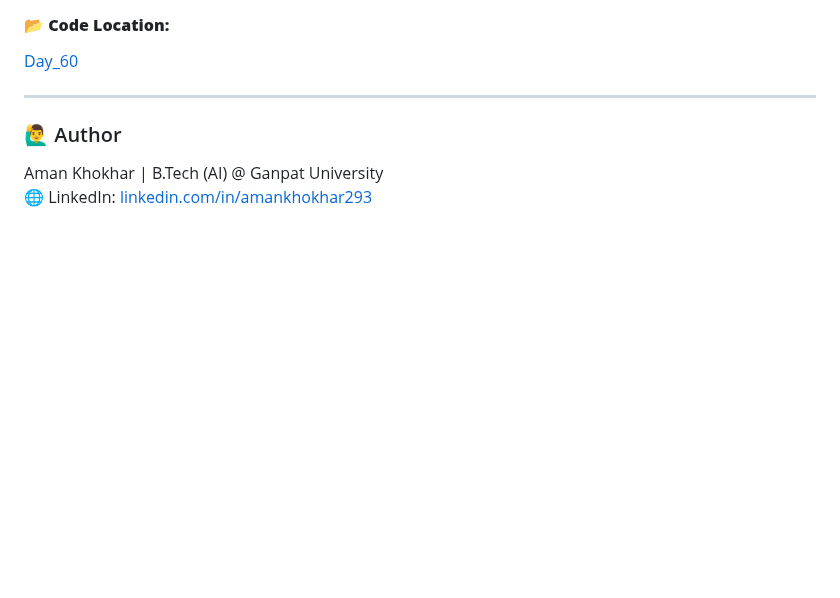
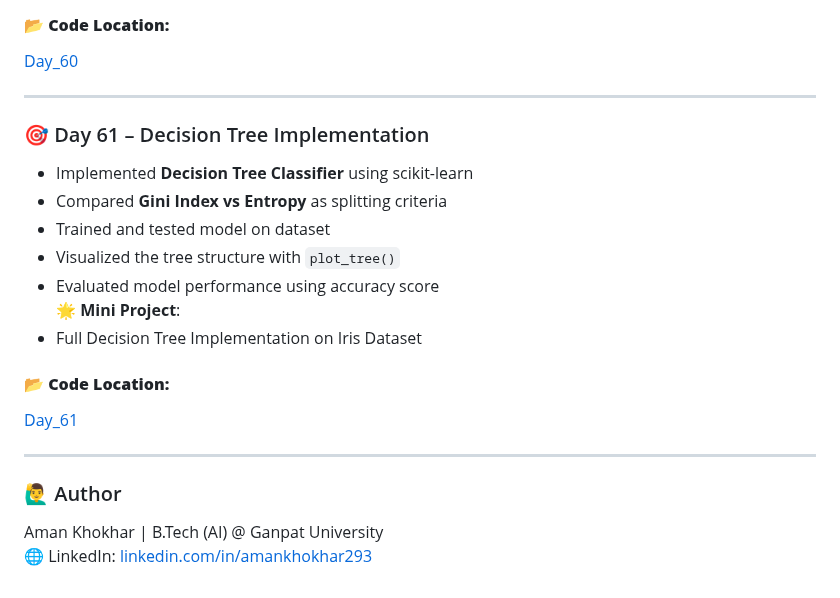
Before and after one commit to Aman-Khokhar-293/100-days-of-python, a Markdown page: README.md, the part around the change. GitHub-like rendering; blank space fills up the shorter version.

Commit message:
add day 61 description and links

```diff
--- a/README.md
+++ b/README.md
@@ -925,6 +925,21 @@ Bank Account with private balance (Encapsulation)
 
 ----
 
+### 🎯 Day 61 – Decision Tree Implementation
+
+- Implemented **Decision Tree Classifier** using scikit-learn
+- Compared **Gini Index vs Entropy** as splitting criteria
+- Trained and tested model on dataset
+- Visualized the tree structure with `plot_tree()`
+- Evaluated model performance using accuracy score
+🌟 **Mini Project**:
+- Full Decision Tree Implementation on Iris Dataset
+
+#### 📂 **Code Location:**
+[Day_61](https://github.com/Aman-Khokhar-293/100-days-of-python/blob/main/Day_61.ipynb)
+
+----
+
 
 ### 🙋‍♂️ Author
 Aman Khokhar | B.Tech (AI) @ Ganpat University
```
